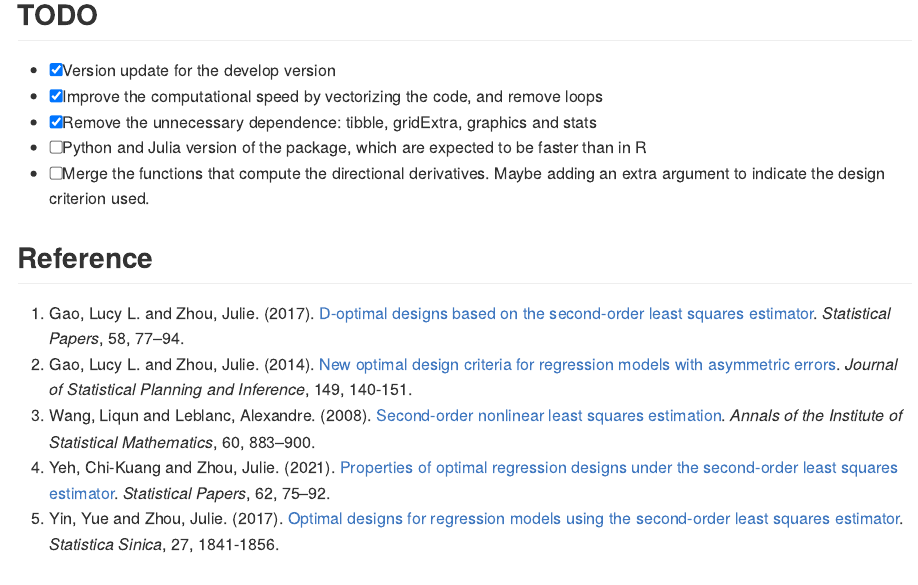
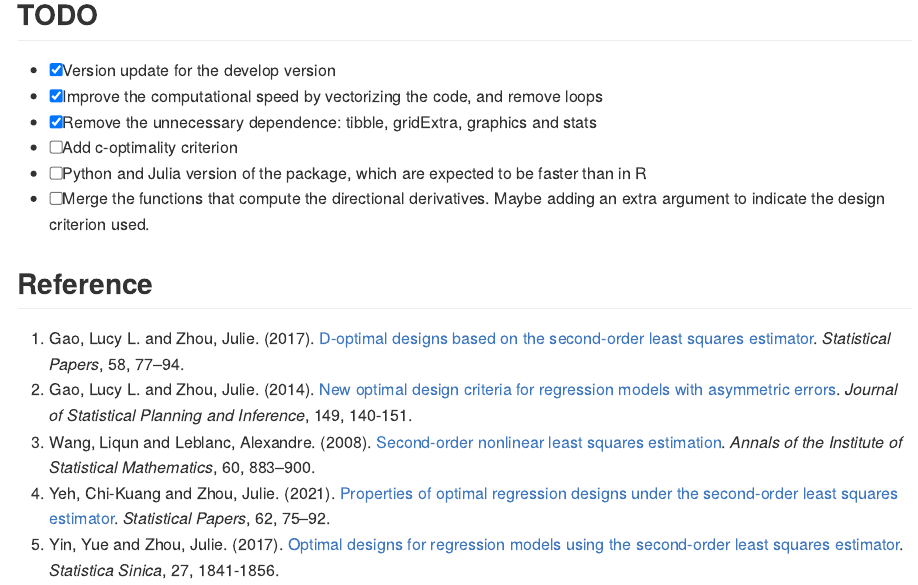
Before and after one commit to chikuang/SLSEdesign, an R Markdown document (README.Rmd): the page in a window 1100 px wide, from 3370 px down. The pictures show the output file README.md that the author committed with the source, drawn offline in the style of GitHub; badge pictures from the web are left out.

Commit message:
Update TODO list - c-optimality

```diff
--- a/README.Rmd
+++ b/README.Rmd
@@ -168,6 +168,7 @@ my_design$val
 + [x] Version update for the develop version
 + [x] Improve the computational speed by vectorizing the code, and remove loops
 + [x] Remove the unnecessary dependence: tibble, gridExtra, graphics and stats
++ [ ] Add c-optimality criterion
 + [ ] Python and Julia version of the package, which are expected to be faster than in R
 + [ ] Merge the functions that compute the directional derivatives. Maybe adding an extra argument to indicate the design criterion used.
 
```
Also changed, not shown: README.md.
